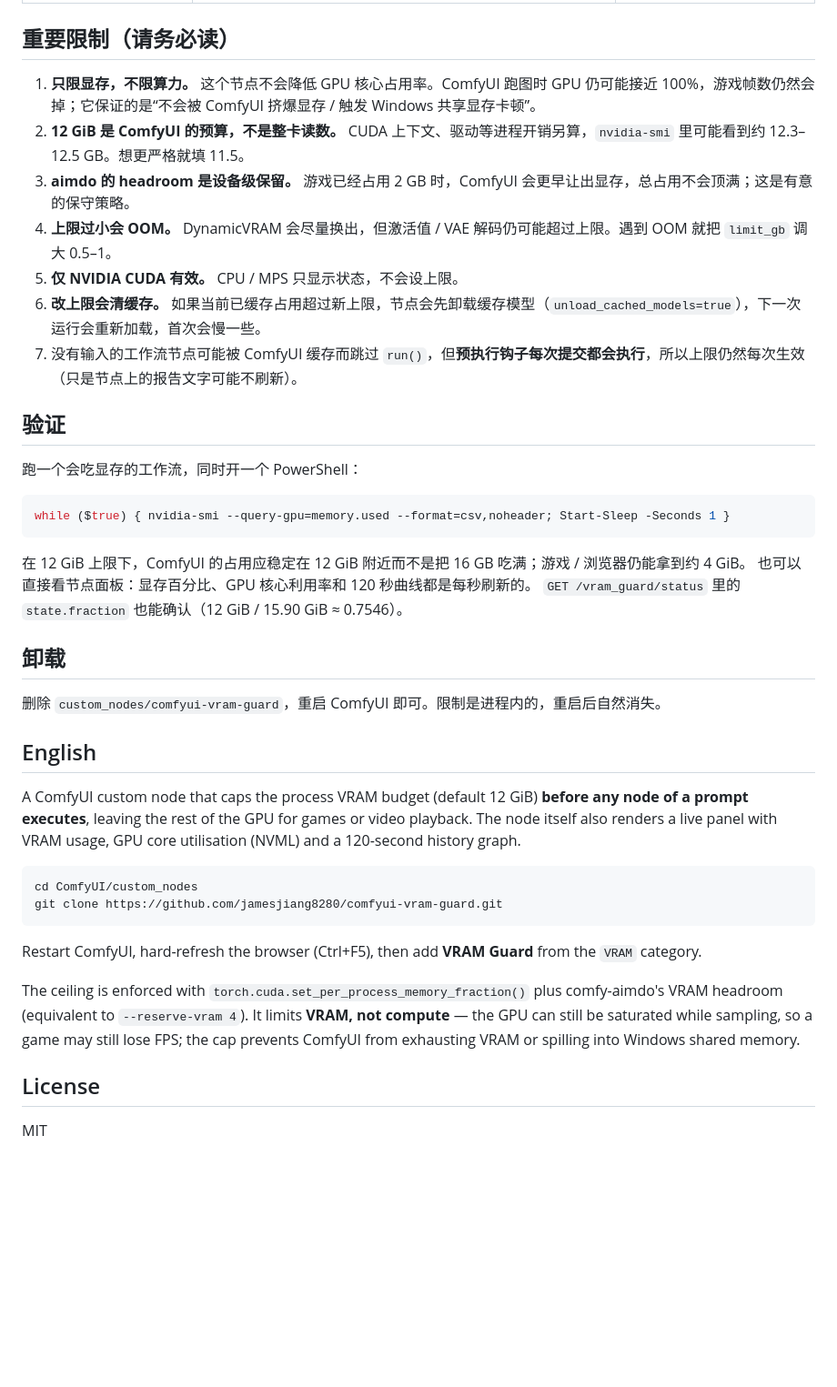
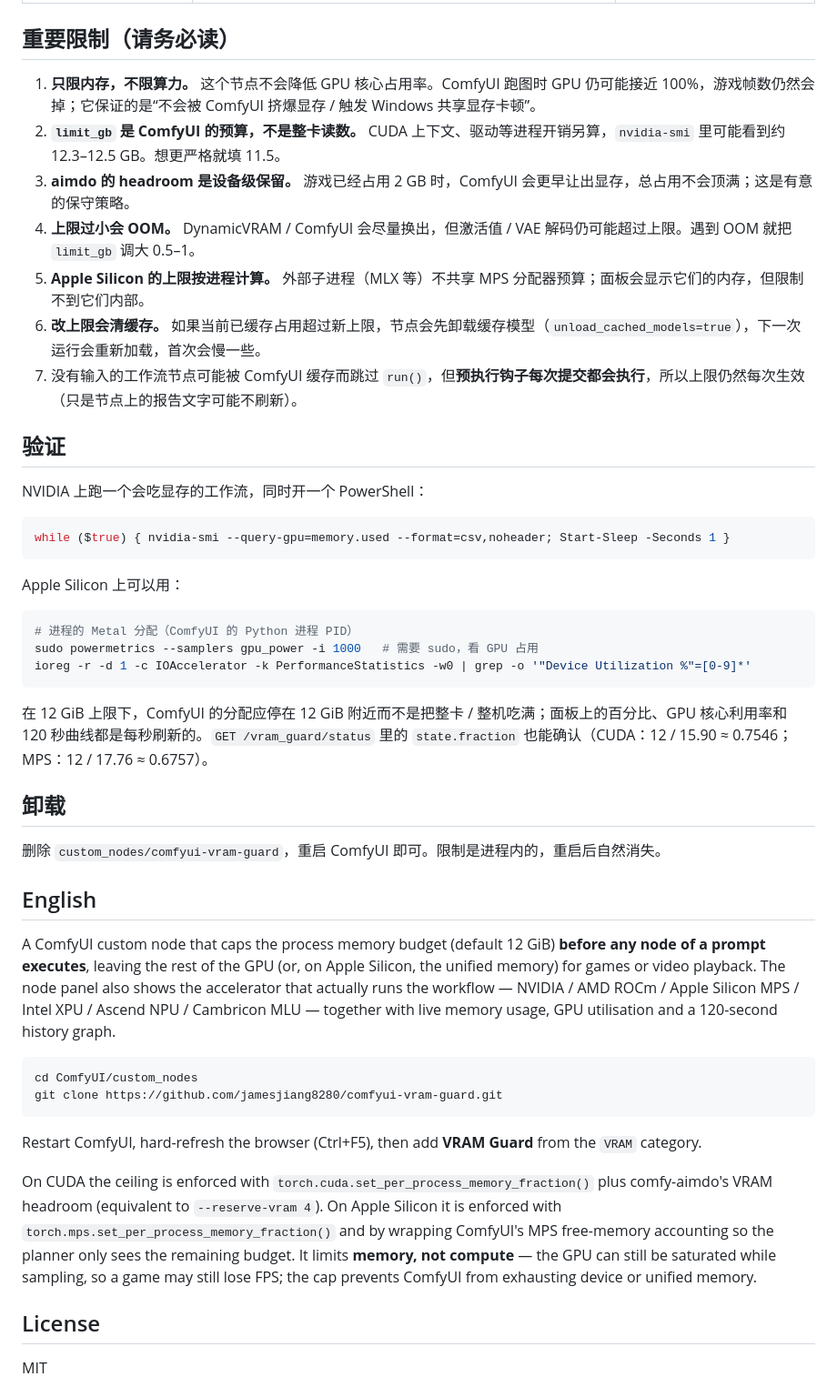
Before and after one commit to jamesjiang8280/comfyui-vram-guard, a Markdown page: README.md, the part around one of its changes. Shown at 91% size. Drawn GitHub-style; blank space fills up the shorter version.

````diff
--- a/README.md
+++ b/README.md
@@ -96,25 +127,31 @@ POST http://127.0.0.1:8188/vram_guard/apply     {"limit_gb": 12}
 
 ## 重要限制（请务必读）
 
-1. **只限显存，不限算力。** 这个节点不会降低 GPU 核心占用率。ComfyUI 跑图时 GPU 仍可能接近 100%，游戏帧数仍然会掉；它保证的是“不会被 ComfyUI 挤爆显存 / 触发 Windows 共享显存卡顿”。
-2. **12 GiB 是 ComfyUI 的预算，不是整卡读数。** CUDA 上下文、驱动等进程开销另算，`nvidia-smi` 里可能看到约 12.3–12.5 GB。想更严格就填 11.5。
+1. **只限内存，不限算力。** 这个节点不会降低 GPU 核心占用率。ComfyUI 跑图时 GPU 仍可能接近 100%，游戏帧数仍然会掉；它保证的是“不会被 ComfyUI 挤爆显存 / 触发 Windows 共享显存卡顿”。
+2. **`limit_gb` 是 ComfyUI 的预算，不是整卡读数。** CUDA 上下文、驱动等进程开销另算，`nvidia-smi` 里可能看到约 12.3–12.5 GB。想更严格就填 11.5。
 3. **aimdo 的 headroom 是设备级保留。** 游戏已经占用 2 GB 时，ComfyUI 会更早让出显存，总占用不会顶满；这是有意的保守策略。
-4. **上限过小会 OOM。** DynamicVRAM 会尽量换出，但激活值 / VAE 解码仍可能超过上限。遇到 OOM 就把 `limit_gb` 调大 0.5–1。
-5. **仅 NVIDIA CUDA 有效。** CPU / MPS 只显示状态，不会设上限。
+4. **上限过小会 OOM。** DynamicVRAM / ComfyUI 会尽量换出，但激活值 / VAE 解码仍可能超过上限。遇到 OOM 就把 `limit_gb` 调大 0.5–1。
+5. **Apple Silicon 的上限按进程计算。** 外部子进程（MLX 等）不共享 MPS 分配器预算；面板会显示它们的内存，但限制不到它们内部。
 6. **改上限会清缓存。** 如果当前已缓存占用超过新上限，节点会先卸载缓存模型（`unload_cached_models=true`），下一次运行会重新加载，首次会慢一些。
 7. 没有输入的工作流节点可能被 ComfyUI 缓存而跳过 `run()`，但**预执行钩子每次提交都会执行**，所以上限仍然每次生效（只是节点上的报告文字可能不刷新）。
 
 ## 验证
 
-跑一个会吃显存的工作流，同时开一个 PowerShell：
+NVIDIA 上跑一个会吃显存的工作流，同时开一个 PowerShell：
 
 ```powershell
 while ($true) { nvidia-smi --query-gpu=memory.used --format=csv,noheader; Start-Sleep -Seconds 1 }
 ```
 
-在 12 GiB 上限下，ComfyUI 的占用应稳定在 12 GiB 附近而不是把 16 GB 吃满；游戏 / 浏览器仍能拿到约 4 GiB。
-也可以直接看节点面板：显存百分比、GPU 核心利用率和 120 秒曲线都是每秒刷新的。
-`GET /vram_guard/status` 里的 `state.fraction` 也能确认（12 GiB / 15.90 GiB ≈ 0.7546）。
+Apple Silicon 上可以用：
+
+```bash
+# 进程的 Metal 分配（ComfyUI 的 Python 进程 PID）
+sudo powermetrics --samplers gpu_power -i 1000   # 需要 sudo，看 GPU 占用
+ioreg -r -d 1 -c IOAccelerator -k PerformanceStatistics -w0 | grep -o '"Device Utilization %"=[0-9]*'
+```
+
+在 12 GiB 上限下，ComfyUI 的分配应停在 12 GiB 附近而不是把整卡 / 整机吃满；面板上的百分比、GPU 核心利用率和 120 秒曲线都是每秒刷新的。`GET /vram_guard/status` 里的 `state.fraction` 也能确认（CUDA：12 / 15.90 ≈ 0.7546；MPS：12 / 17.76 ≈ 0.6757）。
 
 ## 卸载
 
@@ -122,7 +159,7 @@ while ($true) { nvidia-smi --query-gpu=memory.used --format=csv,noheader; Start-
 
 ## English
 
-A ComfyUI custom node that caps the process VRAM budget (default 12 GiB) **before any node of a prompt executes**, leaving the rest of the GPU for games or video playback. The node itself also renders a live panel with VRAM usage, GPU core utilisation (NVML) and a 120-second history graph.
+A ComfyUI custom node that caps the process memory budget (default 12 GiB) **before any node of a prompt executes**, leaving the rest of the GPU (or, on Apple Silicon, the unified memory) for games or video playback. The node panel also shows the accelerator that actually runs the workflow — NVIDIA / AMD ROCm / Apple Silicon MPS / Intel XPU / Ascend NPU / Cambricon MLU — together with live memory usage, GPU utilisation and a 120-second history graph.
 
 ```bash
 cd ComfyUI/custom_nodes
@@ -131,7 +168,7 @@ git clone https://github.com/jamesjiang8280/comfyui-vram-guard.git
 
 Restart ComfyUI, hard-refresh the browser (Ctrl+F5), then add **VRAM Guard** from the `VRAM` category.
 
-The ceiling is enforced with `torch.cuda.set_per_process_memory_fraction()` plus comfy-aimdo's VRAM headroom (equivalent to `--reserve-vram 4`). It limits **VRAM, not compute** — the GPU can still be saturated while sampling, so a game may still lose FPS; the cap prevents ComfyUI from exhausting VRAM or spilling into Windows shared memory.
+On CUDA the ceiling is enforced with `torch.cuda.set_per_process_memory_fraction()` plus comfy-aimdo's VRAM headroom (equivalent to `--reserve-vram 4`). On Apple Silicon it is enforced with `torch.mps.set_per_process_memory_fraction()` and by wrapping ComfyUI's MPS free-memory accounting so the planner only sees the remaining budget. It limits **memory, not compute** — the GPU can still be saturated while sampling, so a game may still lose FPS; the cap prevents ComfyUI from exhausting device or unified memory.
 
 ## License
 
````
Also changed, not shown: other parts of README.md (+47 -16 lines), docs/preview.png, 6 other files.
